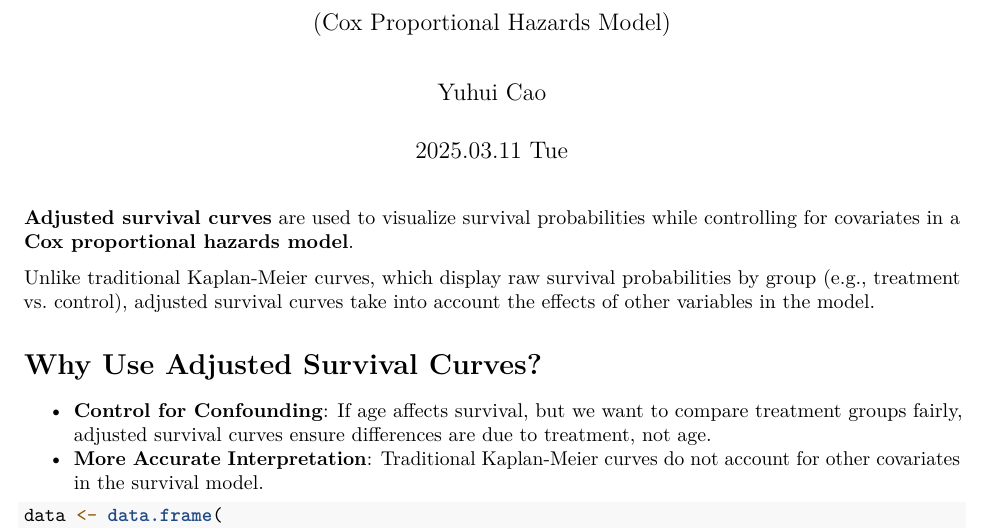
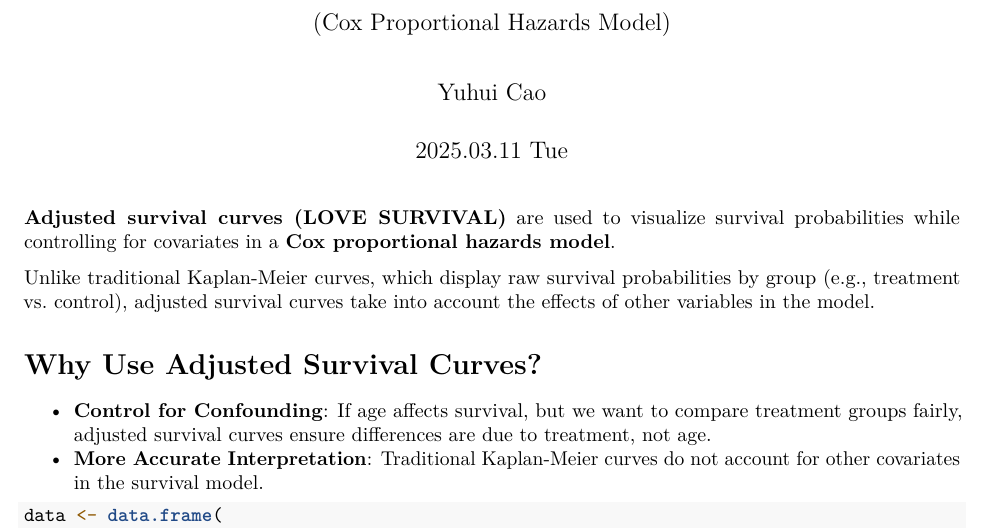
Before and after one commit to Yuhuicao0514/My-2nd-Repository, an R Markdown document (3. Adjusted Survival Curves.Rmd): part of page 1 of 3, cut so that both start at the same text. Rendered offline with R 4.5, knitr and Pandoc, then LaTeX, with nearby package versions.

Commit message:
Update 3. Adjusted Survival Curves.Rmd

```diff
--- a/3. Adjusted Survival Curves.Rmd
+++ b/3. Adjusted Survival Curves.Rmd
@@ -6,7 +6,7 @@ date: "2025.03.11 Tue"
 output: pdf_document
 ---
 
-**Adjusted survival curves** are used to visualize survival probabilities while controlling for covariates in a **Cox proportional hazards model**.
+**Adjusted survival curves (LOVE SURVIVAL)** are used to visualize survival probabilities while controlling for covariates in a **Cox proportional hazards model**.
 
 Unlike traditional Kaplan-Meier curves, which display raw survival probabilities by group (e.g., treatment vs. control), adjusted survival curves take into account the effects of other variables in the model.
 
```
